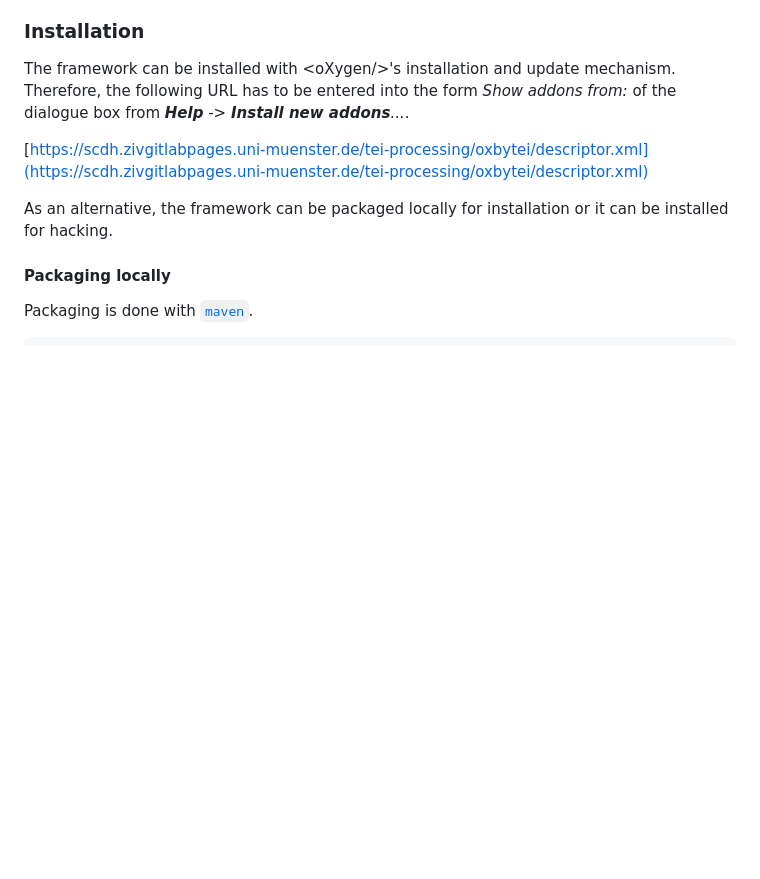
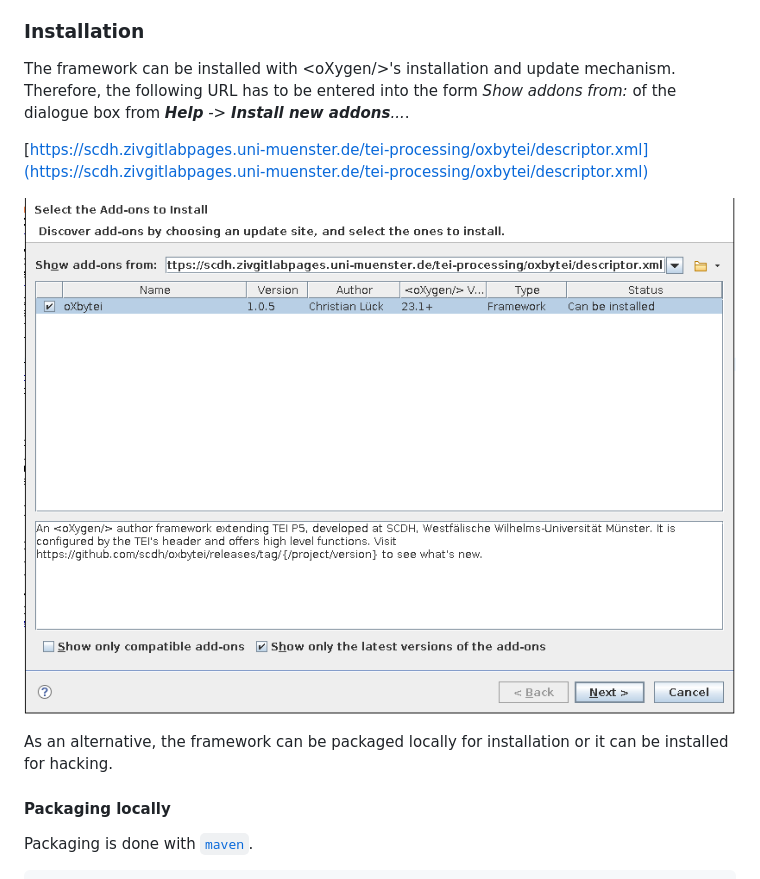
Before and after one commit to SCDH/oxbytei, a Markdown page: README.md, the part around the change. Drawn GitHub-style; pictures changed too: images/install.png (added); blank space fills up the shorter version.

Commit message:
add screenshot to installation instructions

```diff
--- a/README.md
+++ b/README.md
@@ -45,6 +45,8 @@ the form *Show addons from:* of the dialogue box from ***Help** ->
 -->
 
 [https://scdh.zivgitlabpages.uni-muenster.de/tei-processing/oxbytei/descriptor.xml](https://scdh.zivgitlabpages.uni-muenster.de/tei-processing/oxbytei/descriptor.xml)
+
+![Dialog "Install new addons"](images/install.png)
 
 
 As an alternative, the framework can be packaged locally for
```
